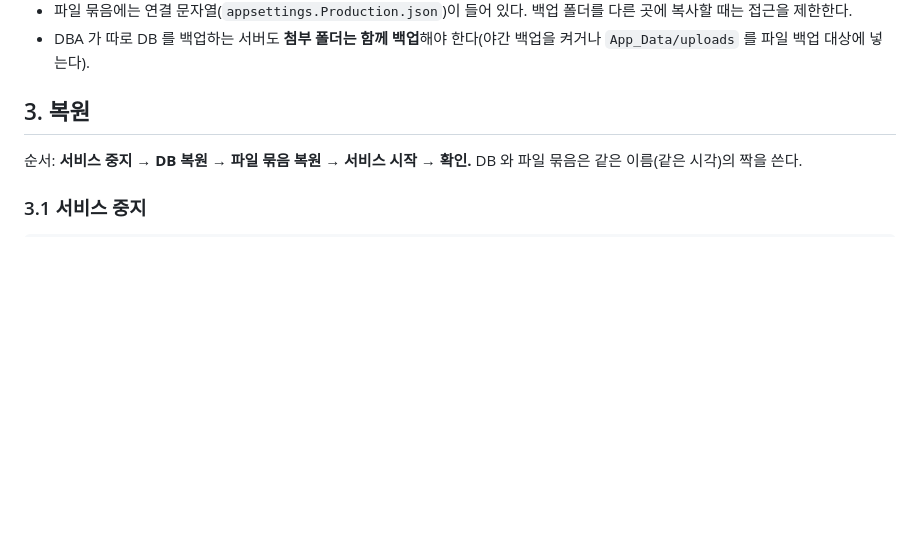
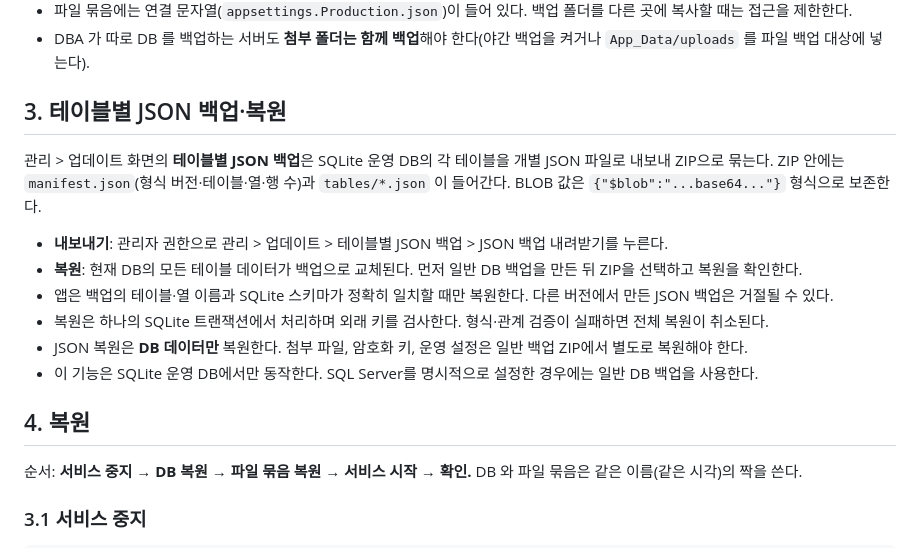
Before and after one commit to Leepy0/Gantt_Scheduler, a Markdown page: docs/OPERATIONS.md, the part around the change. GitHub-like rendering; blank space fills up the shorter version.

Commit message:
Document table-wise JSON backup and restore

```diff
--- a/docs/OPERATIONS.md
+++ b/docs/OPERATIONS.md
@@ -32,7 +32,20 @@
 - 파일 묶음에는 연결 문자열(`appsettings.Production.json`)이 들어 있다. 백업 폴더를 다른 곳에 복사할 때는 접근을 제한한다.
 - DBA 가 따로 DB 를 백업하는 서버도 **첨부 폴더는 함께 백업**해야 한다(야간 백업을 켜거나 `App_Data/uploads` 를 파일 백업 대상에 넣는다).
 
-## 3. 복원
+## 3. 테이블별 JSON 백업·복원
+
+관리 > 업데이트 화면의 **테이블별 JSON 백업**은 SQLite 운영 DB의 각 테이블을 개별 JSON 파일로 내보내 ZIP으로 묶는다. ZIP 안에는 `manifest.json`(형식 버전·테이블·열·행 수)과 `tables/*.json` 이 들어간다. BLOB 값은 `{"$blob":"...base64..."}` 형식으로 보존한다.
+
+- **내보내기**: 관리자 권한으로 관리 > 업데이트 > 테이블별 JSON 백업 > JSON 백업 내려받기를 누른다.
+- **복원**: 현재 DB의 모든 테이블 데이터가 백업으로 교체된다. 먼저 일반 DB 백업을 만든 뒤 ZIP을 선택하고 복원을 확인한다.
+- 앱은 백업의 테이블·열 이름과 SQLite 스키마가 정확히 일치할 때만 복원한다. 다른 버전에서 만든 JSON 백업은 거절될 수 있다.
+- 복원은 하나의 SQLite 트랜잭션에서 처리하며 외래 키를 검사한다. 형식·관계 검증이 실패하면 전체 복원이 취소된다.
+- JSON 복원은 **DB 데이터만** 복원한다. 첨부 파일, 암호화 키, 운영 설정은 일반 백업 ZIP에서 별도로 복원해야 한다.
+- 이 기능은 SQLite 운영 DB에서만 동작한다. SQL Server를 명시적으로 설정한 경우에는 일반 DB 백업을 사용한다.
+
+## 4. 복원
+
+
 
 순서: **서비스 중지 → DB 복원 → 파일 묶음 복원 → 서비스 시작 → 확인.** DB 와 파일 묶음은 같은 이름(같은 시각)의 짝을 쓴다.
 
```
